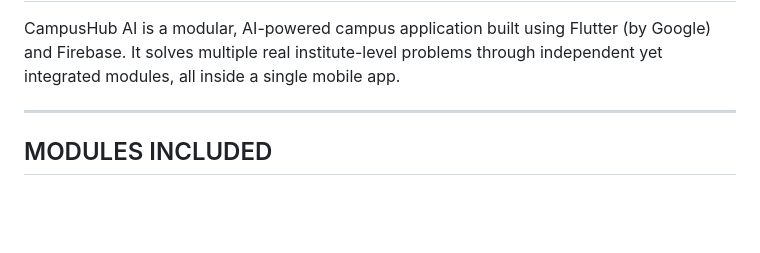
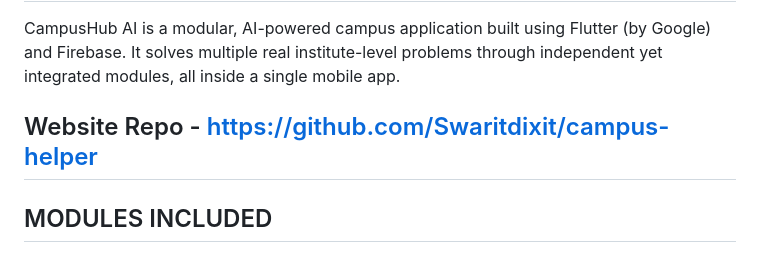
Before and after one commit to Sri-Varshith/CampusHub-AI, a Markdown page: README.md, the part around the change. Drawn GitHub-style; blank space fills up the shorter version.

Commit message:
Add website repository link to README

```diff
--- a/README.md
+++ b/README.md
@@ -4,7 +4,7 @@ CampusHub AI
 CampusHub AI is a modular, AI-powered campus application built using Flutter (by Google) and Firebase.
 It solves multiple real institute-level problems through independent yet integrated modules, all inside a single mobile app.
 
-
+Website Repo - https://github.com/Swaritdixit/campus-helper
 --------------------------------------------------
 MODULES INCLUDED
 --------------------------------------------------
```
